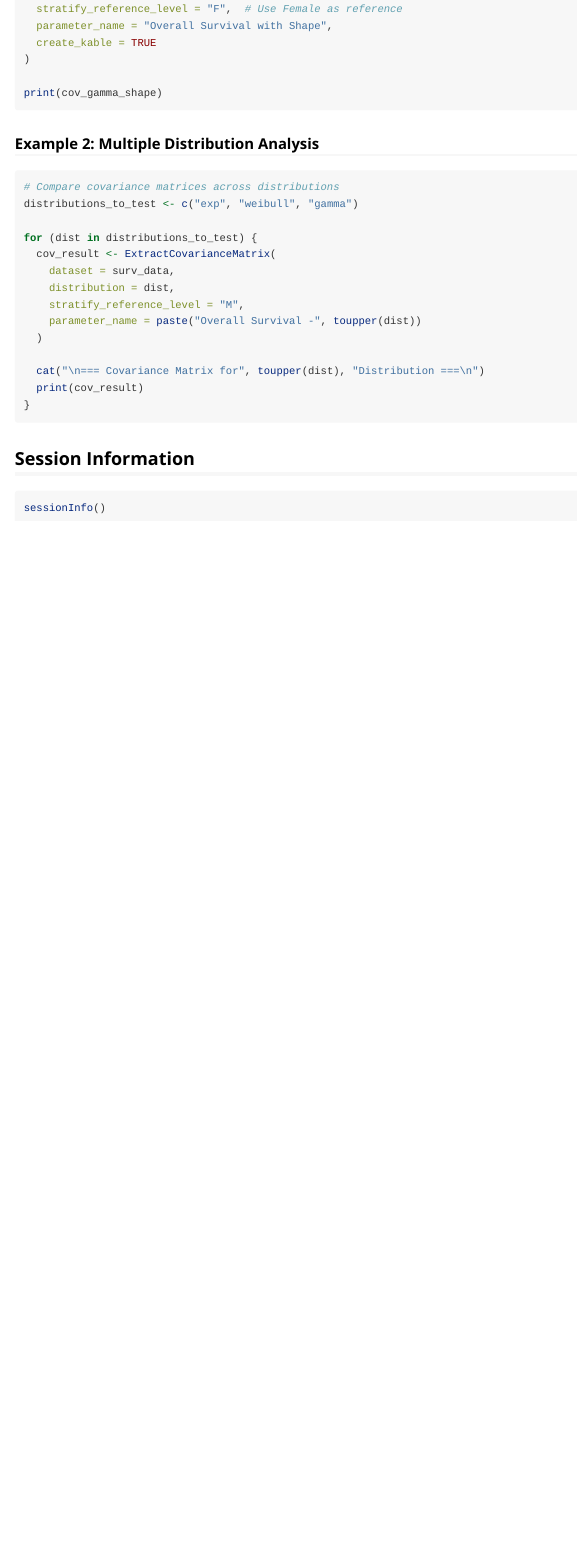
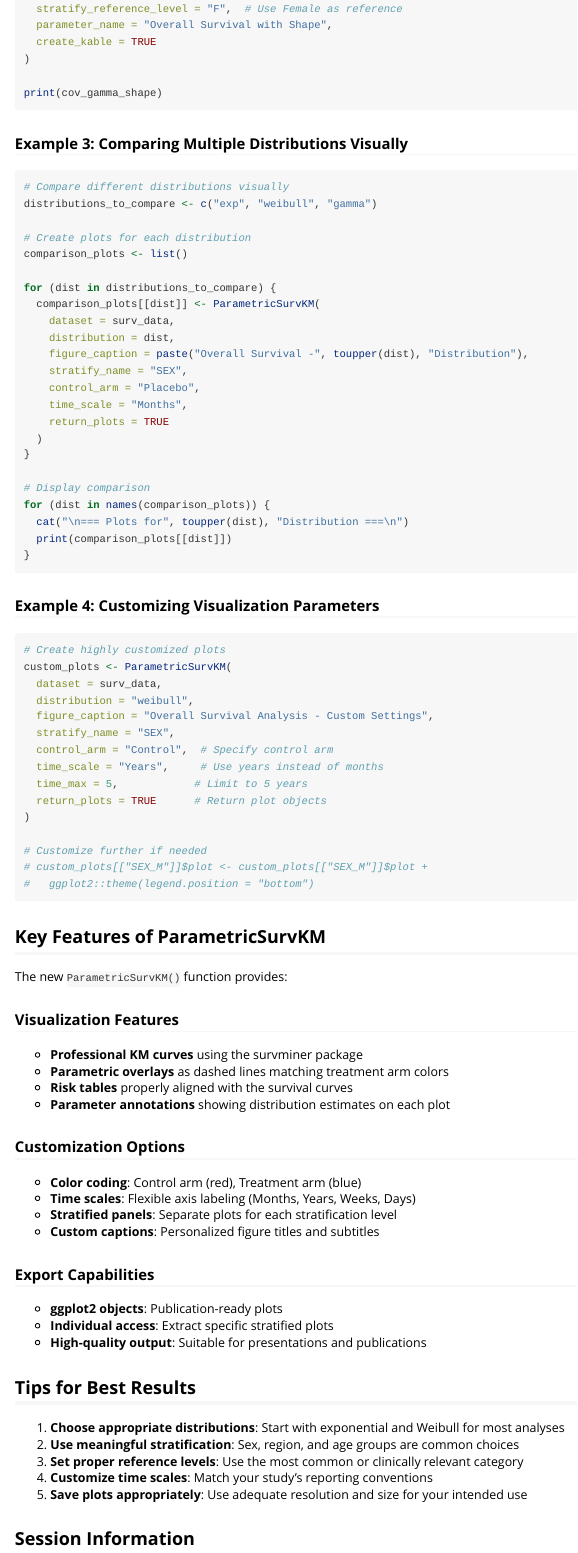
Before and after one commit to gosukehommaEX/ParametricSurvFit, an R Markdown document (vignettes/ParametricSurvFit_tutorial.Rmd): the page in a window 1100 px wide, from 1800 px down before the commit and from 3170 px down after it, so that both start at the same text. Rendered offline with R 4.5, knitr and Pandoc, with nearby package versions.

Commit message:
Updated (added a function of ParametricSurvKM.R)

````diff
--- a/.github/workflows/R-CMD-check.yaml
+++ b/.github/workflows/R-CMD-check.yaml
@@ -41,6 +41,12 @@ jobs:
           http-user-agent: ${{ matrix.config.http-user-agent }}
           use-public-rspm: true
 
+      - name: Install system dependencies
+        if: runner.os == 'Linux'
+        run: |
+          sudo apt-get update
+          sudo apt-get install -y libcurl4-openssl-dev libssl-dev libxml2-dev libfontconfig1-dev libfreetype6-dev libpng-dev libtiff5-dev libjpeg-dev
+
       - uses: r-lib/actions/setup-r-dependencies@v2
         with:
           extra-packages: any::rcmdcheck
--- a/vignettes/ParametricSurvFit_tutorial.Rmd
+++ b/vignettes/ParametricSurvFit_tutorial.Rmd
@@ -106,24 +179,82 @@ cov_gamma_shape <- ExtractCovarianceMatrix(
 print(cov_gamma_shape)
 ```
 
-### Example 2: Multiple Distribution Analysis
+### Example 3: Comparing Multiple Distributions Visually
 
-```{r multiple_distributions}
-# Compare covariance matrices across distributions
-distributions_to_test <- c("exp", "weibull", "gamma")
+```{r multiple_distributions_visual}
+# Compare different distributions visually
+distributions_to_compare <- c("exp", "weibull", "gamma")
 
-for (dist in distributions_to_test) {
-  cov_result <- ExtractCovarianceMatrix(
+# Create plots for each distribution
+comparison_plots <- list()
+
+for (dist in distributions_to_compare) {
+  comparison_plots[[dist]] <- ParametricSurvKM(
     dataset = surv_data,
     distribution = dist,
-    stratify_reference_level = "M",
-    parameter_name = paste("Overall Survival -", toupper(dist))
+    figure_caption = paste("Overall Survival -", toupper(dist), "Distribution"),
+    stratify_name = "SEX",
+    control_arm = "Placebo",
+    time_scale = "Months",
+    return_plots = TRUE
   )
+}
 
-  cat("\n=== Covariance Matrix for", toupper(dist), "Distribution ===\n")
-  print(cov_result)
+# Display comparison
+for (dist in names(comparison_plots)) {
+  cat("\n=== Plots for", toupper(dist), "Distribution ===\n")
+  print(comparison_plots[[dist]])
 }
 ```
+
+### Example 4: Customizing Visualization Parameters
+
+```{r custom_visualization}
+# Create highly customized plots
+custom_plots <- ParametricSurvKM(
+  dataset = surv_data,
+  distribution = "weibull",
+  figure_caption = "Overall Survival Analysis - Custom Settings",
+  stratify_name = "SEX",
+  control_arm = "Control",  # Specify control arm
+  time_scale = "Years",     # Use years instead of months
+  time_max = 5,            # Limit to 5 years
+  return_plots = TRUE      # Return plot objects
+)
+
+# Customize further if needed
+# custom_plots[["SEX_M"]]$plot <- custom_plots[["SEX_M"]]$plot +
+#   ggplot2::theme(legend.position = "bottom")
+```
+
+## Key Features of ParametricSurvKM
+
+The new `ParametricSurvKM()` function provides:
+
+### Visualization Features
+- **Professional KM curves** using the survminer package
+- **Parametric overlays** as dashed lines matching treatment arm colors
+- **Risk tables** properly aligned with the survival curves
+- **Parameter annotations** showing distribution estimates on each plot
+
+### Customization Options
+- **Color coding**: Control arm (red), Treatment arm (blue)
+- **Time scales**: Flexible axis labeling (Months, Years, Weeks, Days)
+- **Stratified panels**: Separate plots for each stratification level
+- **Custom captions**: Personalized figure titles and subtitles
+
+### Export Capabilities
+- **ggplot2 objects**: Publication-ready plots
+- **Individual access**: Extract specific stratified plots
+- **High-quality output**: Suitable for presentations and publications
+
+## Tips for Best Results
+
+1. **Choose appropriate distributions**: Start with exponential and Weibull for most analyses
+2. **Use meaningful stratification**: Sex, region, and age groups are common choices
+3. **Set proper reference levels**: Use the most common or clinically relevant category
+4. **Customize time scales**: Match your study's reporting conventions
+5. **Save plots appropriately**: Use adequate resolution and size for your intended use
 
 ## Session Information
 
````
Also changed, not shown: README.md, vignettes/ParametricSurvFit_tutorial.Rmd (77 more changed lines), 2 other files.
